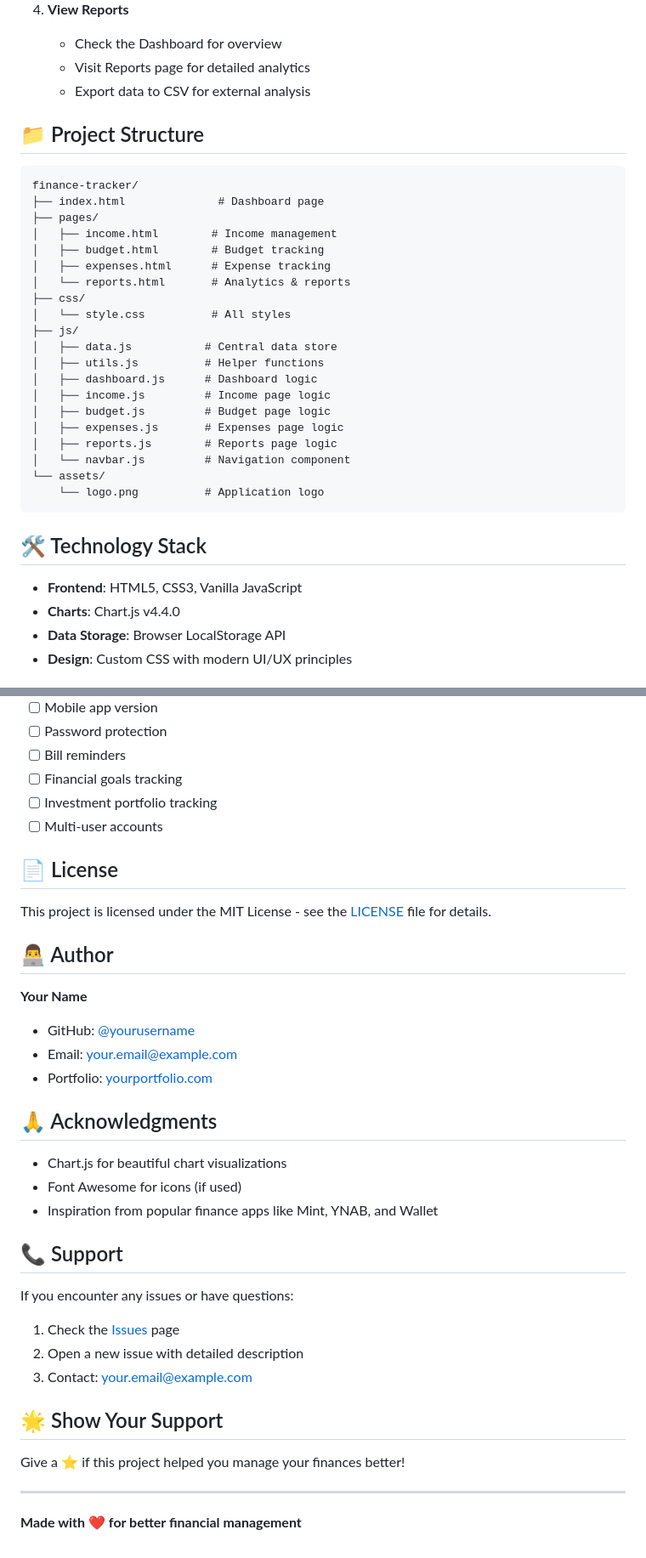
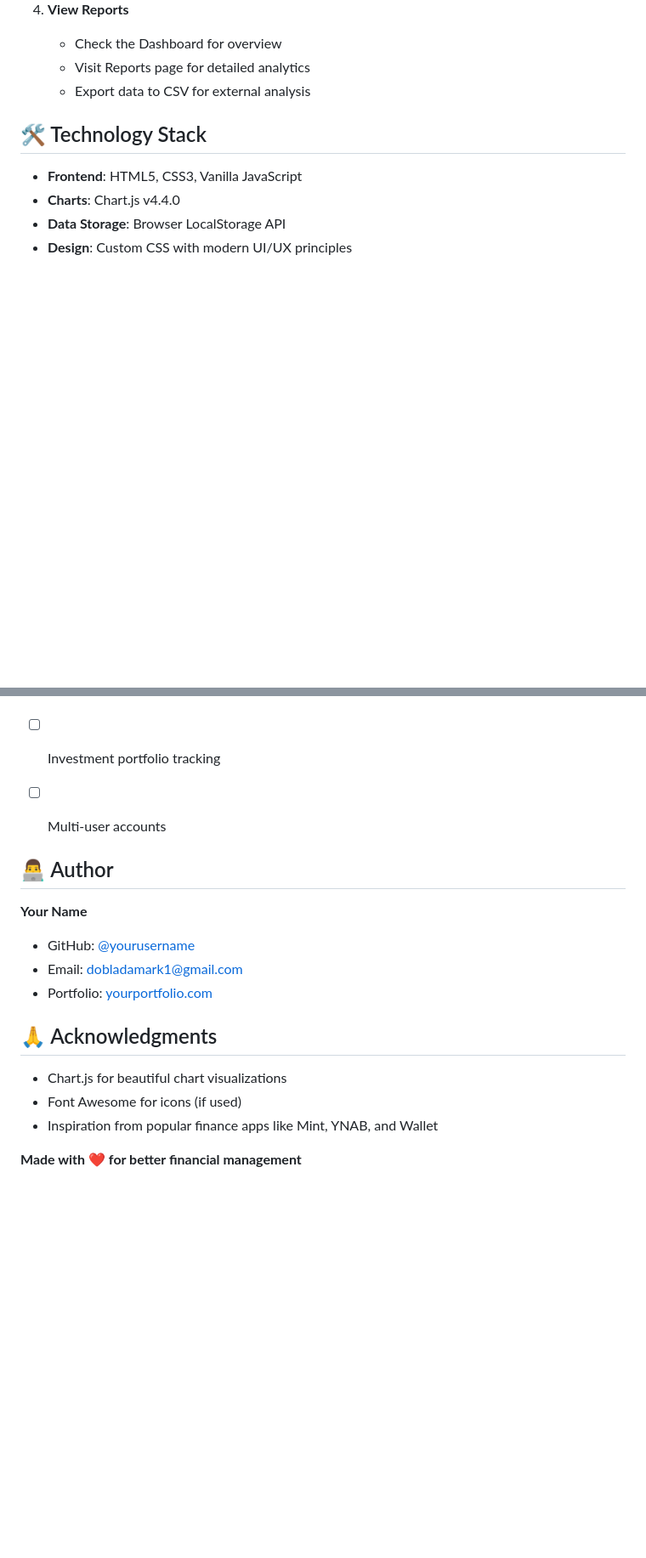
Before and after one commit to dobladamark/Personal-Finance-Tracker, a Markdown page: README.md, 2 parts joined by grey strips. Shown: that part at 85% size. Drawn GitHub-style; blank space fills up the shorter version.

````diff
--- a/README.md
+++ b/README.md
@@ -102,29 +102,6 @@ A modern, intuitive web application for managing personal finances with real-tim
    - Visit Reports page for detailed analytics
    - Export data to CSV for external analysis
 
-## 📁 Project Structure
-```
-finance-tracker/
-├── index.html              # Dashboard page
-├── pages/
-│   ├── income.html        # Income management
-│   ├── budget.html        # Budget tracking
-│   ├── expenses.html      # Expense tracking
-│   └── reports.html       # Analytics & reports
-├── css/
-│   └── style.css          # All styles
-├── js/
-│   ├── data.js           # Central data store
-│   ├── utils.js          # Helper functions
-│   ├── dashboard.js      # Dashboard logic
-│   ├── income.js         # Income page logic
-│   ├── budget.js         # Budget page logic
-│   ├── expenses.js       # Expenses page logic
-│   ├── reports.js        # Reports page logic
-│   └── navbar.js         # Navigation component
-└── assets/
-    └── logo.png          # Application logo
-```
 
 ## 🛠️ Technology Stack
 
@@ -262,16 +223,13 @@ Contributions are welcome! Here's how you can help:
 - [ ] Investment portfolio tracking
 - [ ] Multi-user accounts
 
-## 📄 License
-
-This project is licensed under the MIT License - see the [LICENSE](LICENSE) file for details.
 
 ## 👨‍💻 Author
 
 **Your Name**
-- GitHub: [@yourusername](https://github.com/yourusername)
-- Email: your.email@example.com
-- Portfolio: [yourportfolio.com](https://yourportfolio.com)
+- GitHub: [@yourusername](https://github.com/dobladamark)
+- Email: dobladamark1@gmail.com
+- Portfolio: [yourportfolio.com](https://dobladamark.com)
 
 ## 🙏 Acknowledgments
 
@@ -279,17 +237,6 @@ This project is licensed under the MIT License - see the [LICENSE](LICENSE) file
 - Font Awesome for icons (if used)
 - Inspiration from popular finance apps like Mint, YNAB, and Wallet
 
-## 📞 Support
 
-If you encounter any issues or have questions:
-1. Check the [Issues](https://github.com/yourusername/finance-tracker/issues) page
-2. Open a new issue with detailed description
-3. Contact: your.email@example.com
-
-## 🌟 Show Your Support
-
-Give a ⭐️ if this project helped you manage your finances better!
-
----
 
 **Made with ❤️ for better financial management**
````
Also changed, not shown: other parts of README.md (+0 -16 lines).
